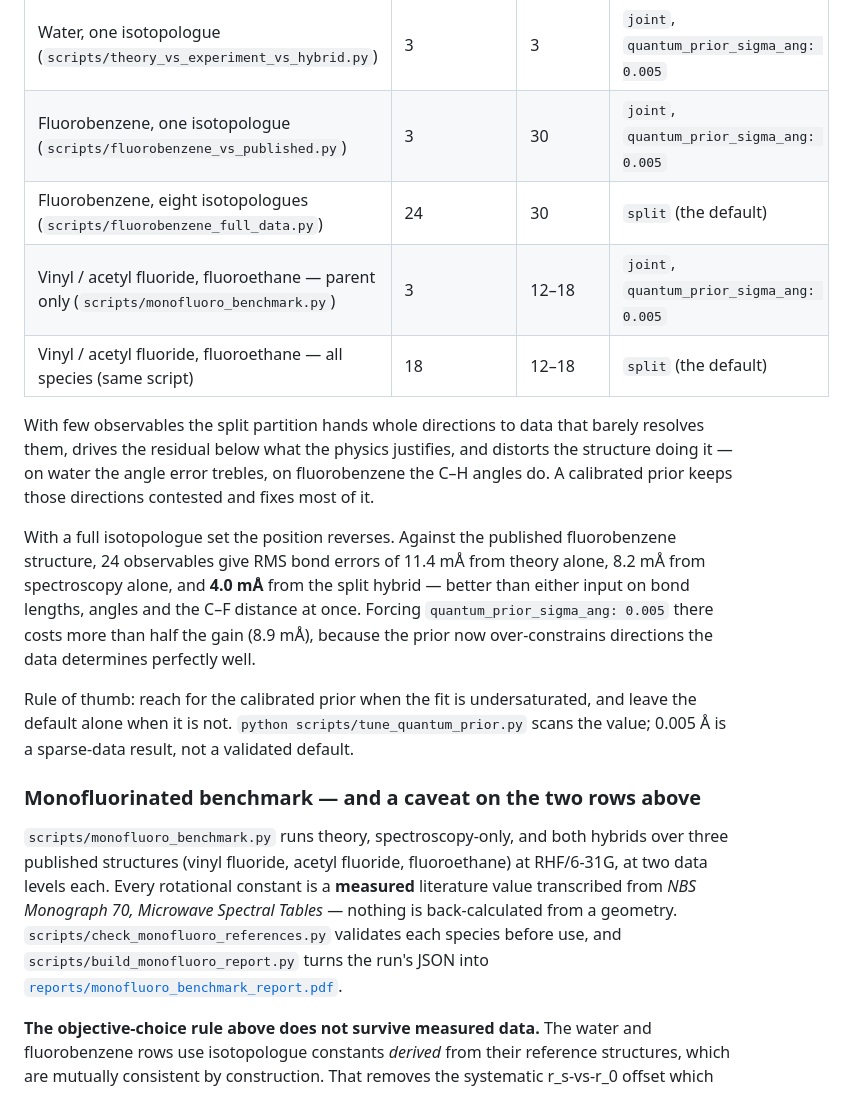
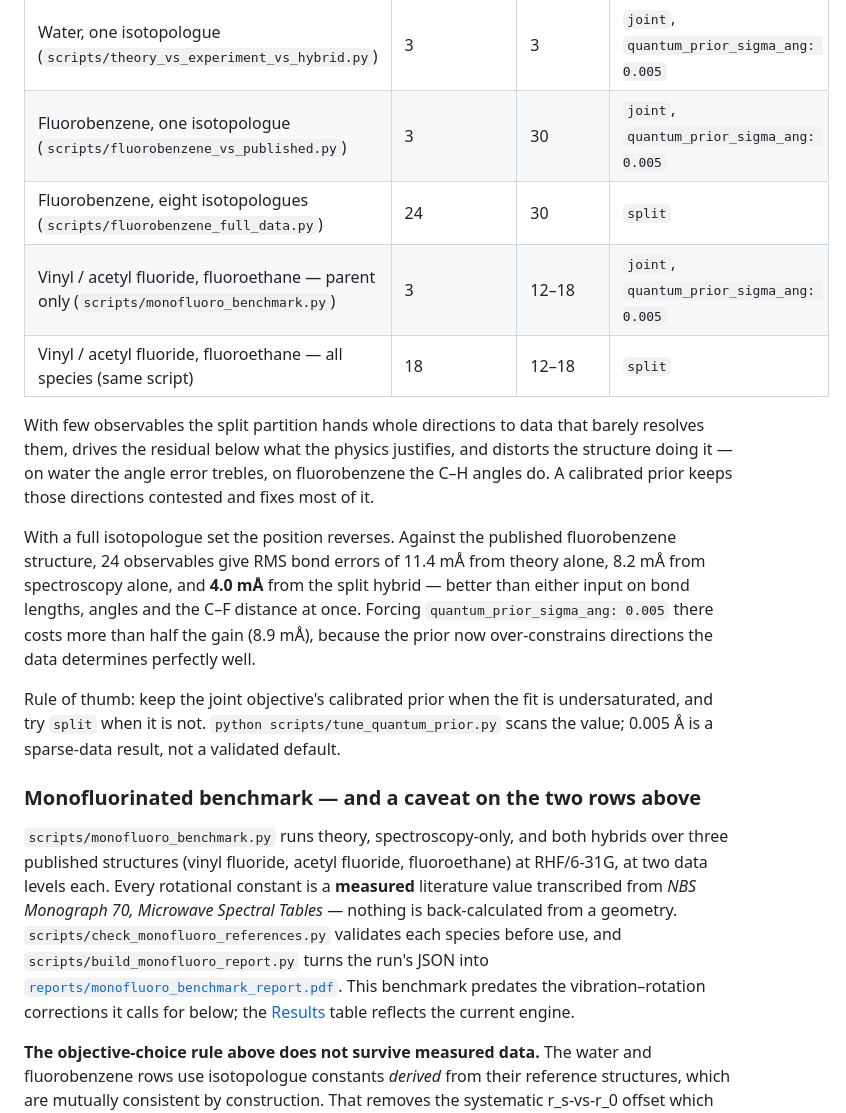
Before and after one commit to Nathan-W123/Quantize, a Markdown page: README.md, the part around one of its changes. GitHub-like rendering.

```diff
--- a/README.md
+++ b/README.md
@@ -106,9 +139,9 @@ dataset. Two measured cases:
 |------|-------------|--------------|----------------|
 | Water, one isotopologue (`scripts/theory_vs_experiment_vs_hybrid.py`) | 3 | 3 | `joint`, `quantum_prior_sigma_ang: 0.005` |
 | Fluorobenzene, one isotopologue (`scripts/fluorobenzene_vs_published.py`) | 3 | 30 | `joint`, `quantum_prior_sigma_ang: 0.005` |
-| Fluorobenzene, eight isotopologues (`scripts/fluorobenzene_full_data.py`) | 24 | 30 | `split` (the default) |
+| Fluorobenzene, eight isotopologues (`scripts/fluorobenzene_full_data.py`) | 24 | 30 | `split` |
 | Vinyl / acetyl fluoride, fluoroethane — parent only (`scripts/monofluoro_benchmark.py`) | 3 | 12–18 | `joint`, `quantum_prior_sigma_ang: 0.005` |
-| Vinyl / acetyl fluoride, fluoroethane — all species (same script) | 18 | 12–18 | `split` (the default) |
+| Vinyl / acetyl fluoride, fluoroethane — all species (same script) | 18 | 12–18 | `split` |
 
 With few observables the split partition hands whole directions to data that
 barely resolves them, drives the residual below what the physics justifies, and
@@ -124,8 +157,8 @@ at once. Forcing `quantum_prior_sigma_ang: 0.005` there costs more than half the
 gain (8.9 mÅ), because the prior now over-constrains directions the data
 determines perfectly well.
 
-Rule of thumb: reach for the calibrated prior when the fit is undersaturated,
-and leave the default alone when it is not. `python scripts/tune_quantum_prior.py`
+Rule of thumb: keep the joint objective's calibrated prior when the fit is
+undersaturated, and try `split` when it is not. `python scripts/tune_quantum_prior.py`
 scans the value; 0.005 Å is a sparse-data result, not a validated default.
 
 ### Monofluorinated benchmark — and a caveat on the two rows above
@@ -138,6 +171,8 @@ Microwave Spectral Tables* — nothing is back-calculated from a geometry.
 `scripts/check_monofluoro_references.py` validates each species before use, and
 `scripts/build_monofluoro_report.py` turns the run's JSON into
 [`reports/monofluoro_benchmark_report.pdf`](reports/monofluoro_benchmark_report.pdf).
+This benchmark predates the vibration–rotation corrections it calls for below;
+the [Results](#results) table reflects the current engine.
 
 **The objective-choice rule above does not survive measured data.** The water
 and fluorobenzene rows use isotopologue constants *derived* from their reference
```
Also changed, not shown: other parts of README.md (+46 -13 lines).
